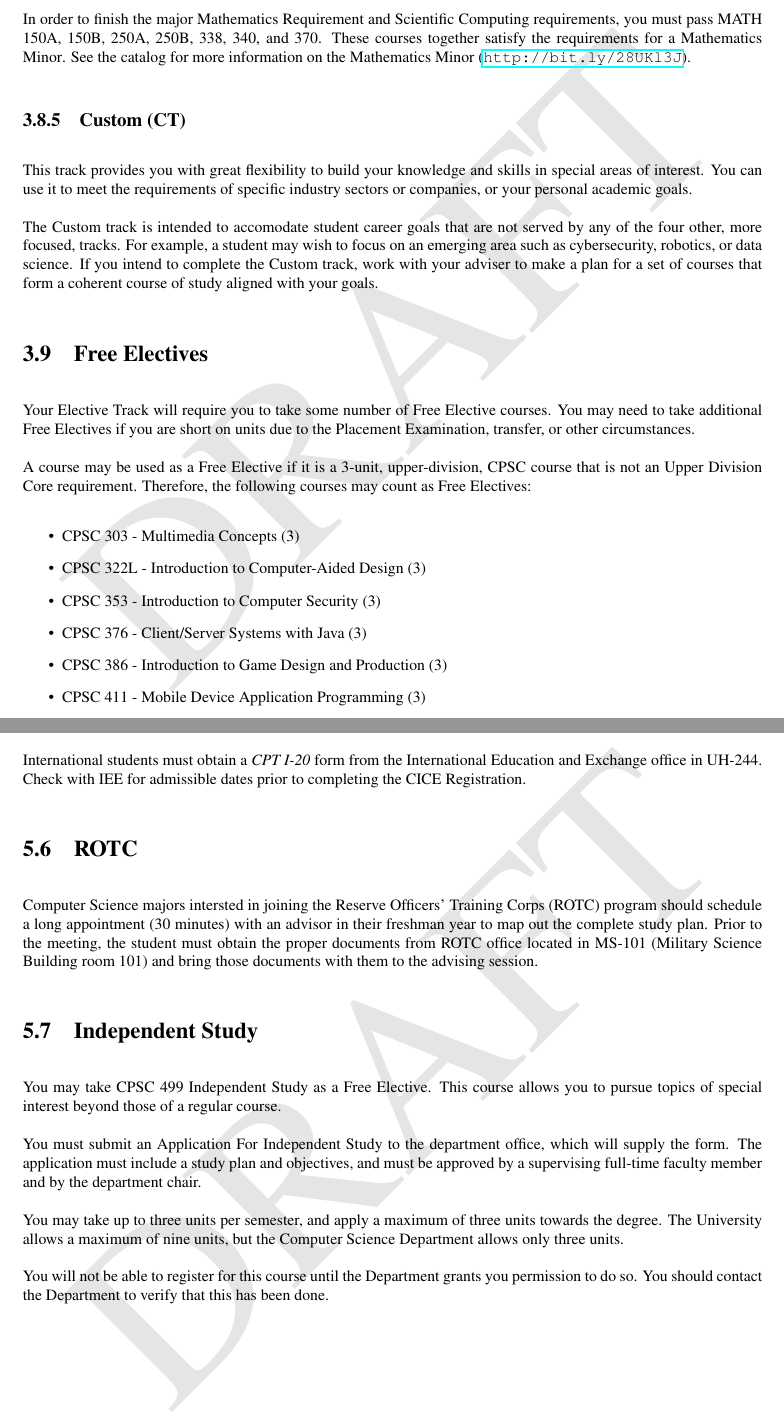
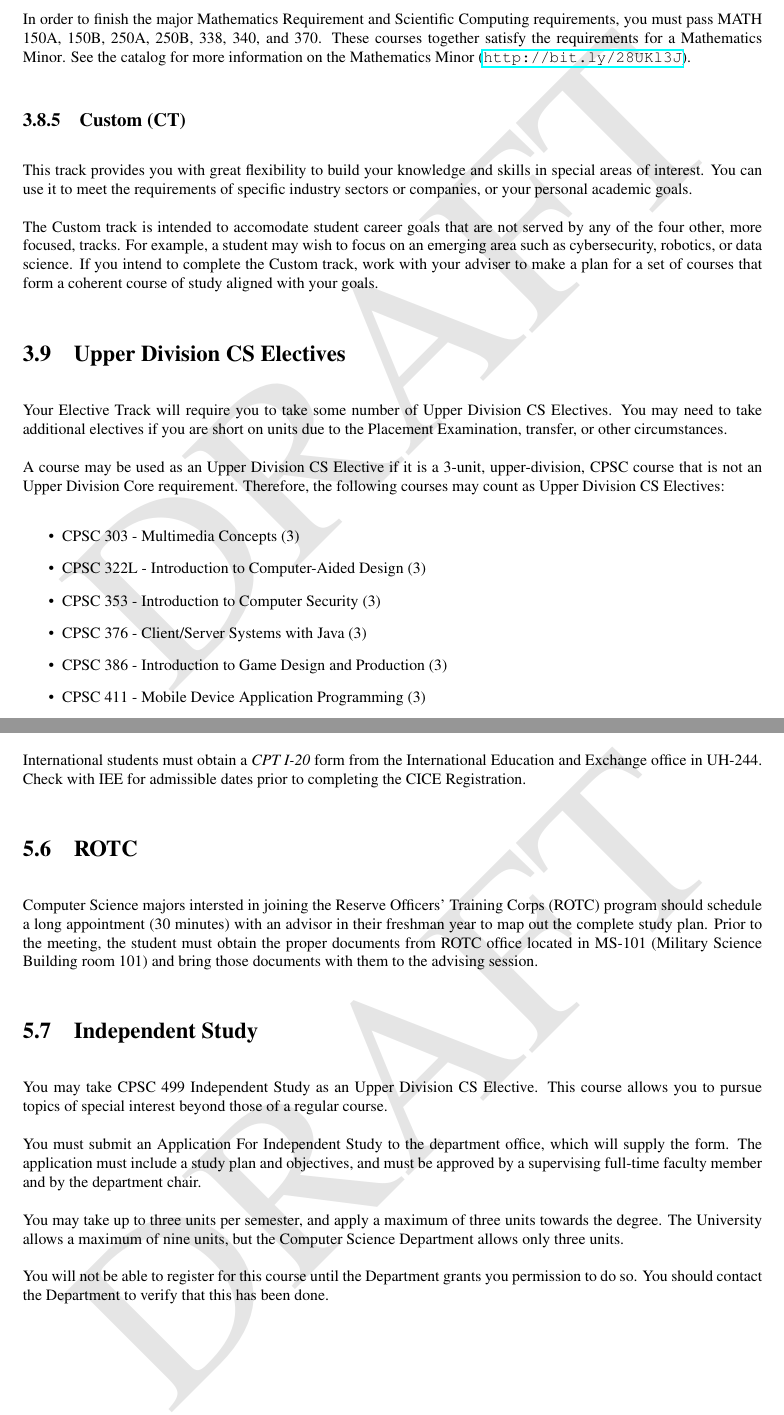
Before and after one commit to kevinwortman/CSUF-CPSC-handbooks, a LaTeX thesis (Undergraduate_Handbook/CPSC_undergraduate_handbook.tex): two parts of pages 18 and 29 of 46, joined at a grey line, cut so that both start at the same text. Compiled offline with pdfLaTeX.

Commit message:
rebrand Free Elective to Upper Division CS Elective

```diff
--- a/Undergraduate_Handbook/CPSC_undergraduate_handbook.tex
+++ b/Undergraduate_Handbook/CPSC_undergraduate_handbook.tex
@@ -335,7 +335,7 @@
 % Add a course to the flowchart.
 \newcommand{\CpscCourse}[1]{ \GenericFlowchartCourse{\CpscColor}{#1}{CPSC #1} }
 \newcommand{\TrackCourse}[2]{ \GenericFlowchartCourse{\TrackColor}{#1}{#2} }
-\newcommand{\FreeElectiveCourse}[1]{ \TrackCourse{#1}{Free \\ Elective} }
+\newcommand{\UDCSElectiveCourse}[1]{ \TrackCourse{#1}{UD CS \\ Elective} }
 \newcommand{\MathCourse}[1]{ \GenericFlowchartCourse{\MathColor}{#1}{MATH #1} }
 \newcommand{\ScienceElectiveCourse}[2]{ \GenericFlowchartCourse{\ScienceColor}{#1}{#2} }
 \newcommand{\GeCourse}[3]{ \GenericFlowchartCourse{\GeColor}{#1}{GE #2 \\ #3} }
@@ -428,7 +428,7 @@
     \TrackCourse{489}{CPSC 489}
     \CpscCourse{315}
     \CpscCourse{362}
-    \FreeElectiveCourse{FE1}
+    \UDCSElectiveCourse{FE1}
 
   \end{flowchart}
 }
@@ -440,8 +440,8 @@
     \SpringSemester
     \TrackCourse{473}{CPSC 473}
     \TrackCourse{476}{CPSC 476}
-    \FreeElectiveCourse{FE1}
-    \FreeElectiveCourse{FE2}
+    \UDCSElectiveCourse{FE1}
+    \UDCSElectiveCourse{FE2}
 
   \end{flowchart}
 }
@@ -453,8 +453,8 @@
     \SpringSemester
     \TrackCourse{464}{CPSC 464}
     \TrackCourse{463}{CPSC 463/466}
-    \FreeElectiveCourse{FE1}
-    \FreeElectiveCourse{FE2}
+    \UDCSElectiveCourse{FE1}
+    \UDCSElectiveCourse{FE2}
 
   \end{flowchart}
 }
@@ -465,9 +465,9 @@
 
     \SpringSemester
     \TrackCourse{340}{MATH 340}
-    \FreeElectiveCourse{FE1}
-    \FreeElectiveCourse{FE2}
-    \FreeElectiveCourse{FE3}
+    \UDCSElectiveCourse{FE1}
+    \UDCSElectiveCourse{FE2}
+    \UDCSElectiveCourse{FE3}
 
   \end{flowchart}
 }
@@ -478,9 +478,9 @@
 
     \SpringSemester
     \TrackCourse{483}{CPSC 483}
-    \FreeElectiveCourse{FE1}
-    \FreeElectiveCourse{FE2}
-    \FreeElectiveCourse{FE3}
+    \UDCSElectiveCourse{FE1}
+    \UDCSElectiveCourse{FE2}
+    \UDCSElectiveCourse{FE3}
 
   \end{flowchart}
 }
@@ -757,13 +757,14 @@ This track provides you with great flexibility to build your knowledge and skill
 
 The Custom track is intended to accomodate student career goals that are not served by any of the four other, more focused, tracks. For example, a student may wish to focus on an emerging area such as cybersecurity, robotics, or data science. If you intend to complete the Custom track, work with your adviser to make a plan for a set of courses that form a coherent course of study aligned with your goals.
 
-\section{Free Electives}
-\label{section:free_electives}
-\index{free elective}
+\section{Upper Division CS Electives}
+\label{section:upper_division_cs_electives}
+\index{upper division CS electives}
+\index{electives}
 
-Your Elective Track will require you to take some number of Free Elective courses. You may need to take additional Free Electives if you are short on units due to the Placement Examination, transfer, or other circumstances.
+Your Elective Track will require you to take some number of Upper Division CS Electives. You may need to take additional electives if you are short on units due to the Placement Examination, transfer, or other circumstances.
 
-A course may be used as a Free Elective if it is a 3-unit, upper-division, CPSC course that is not an Upper Division Core requirement. Therefore, the following courses may count as Free Electives:
+A course may be used as an Upper Division CS Elective if it is a 3-unit, upper-division, CPSC course that is not an Upper Division Core requirement. Therefore, the following courses may count as Upper Division CS Electives:
 \begin{itemize}
 \item CPSC 303 - Multimedia Concepts (3)
 \item CPSC 322L - Introduction to Computer-Aided Design (3)
@@ -1019,7 +1020,7 @@ documents with them to the advising session.
 
 \section{Independent Study}
 
-You may take CPSC 499 Independent Study as a Free Elective\index{free elective}. This course allows you to pursue topics of special interest beyond those of a regular course.
+You may take CPSC 499 Independent Study as an Upper Division CS Elective. This course allows you to pursue topics of special interest beyond those of a regular course.
 
 You must submit an Application For Independent Study to the department office, which will supply the form. The application must include a study plan and objectives, and must be approved by a supervising full-time faculty member and by the department chair.
 
```
Also changed, not shown: Undergraduate_Handbook/CPSC_undergraduate_handbook.pdf, Undergraduate_Handbook/CPSC_undergraduate_handbook.tex (6 more changed lines).
